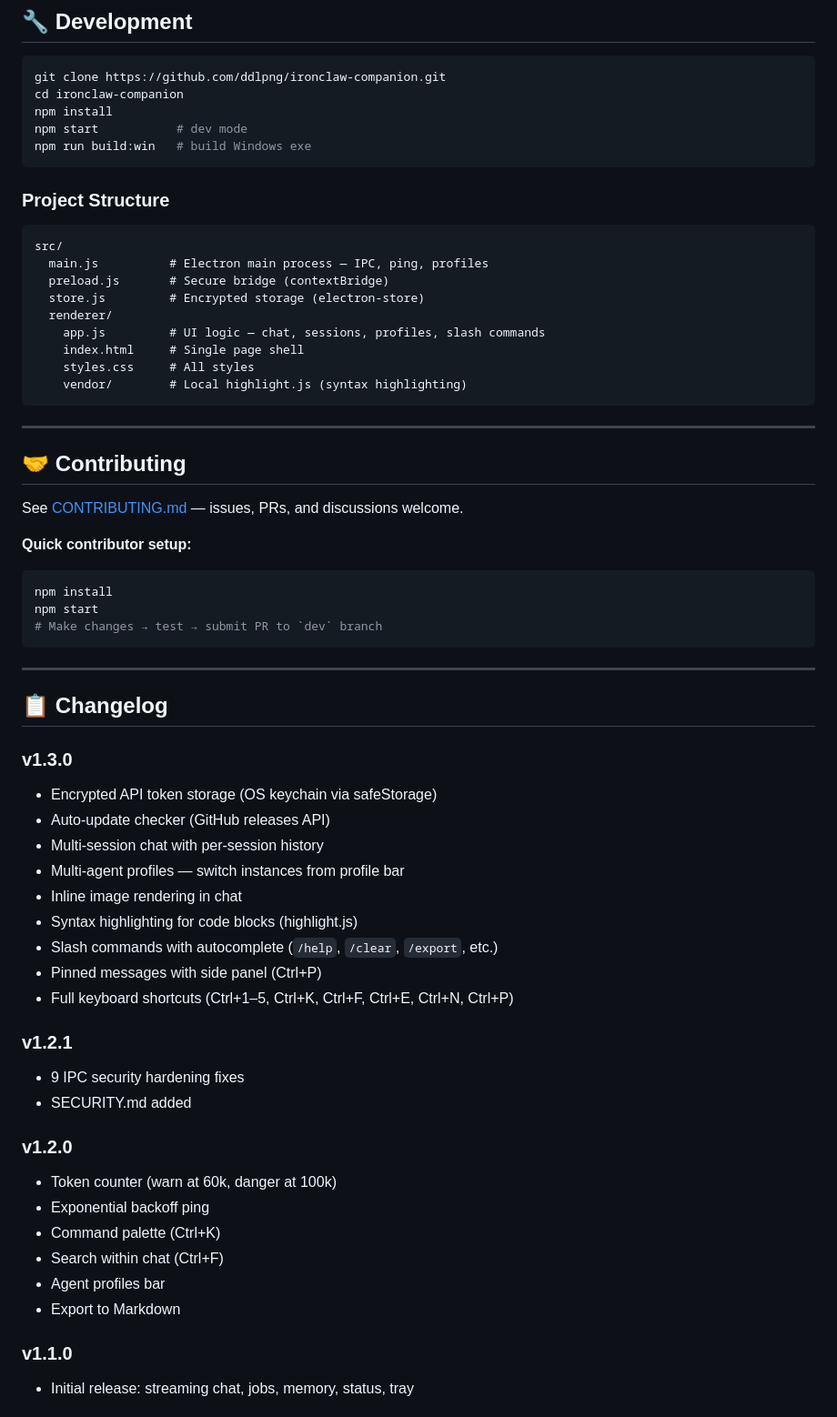
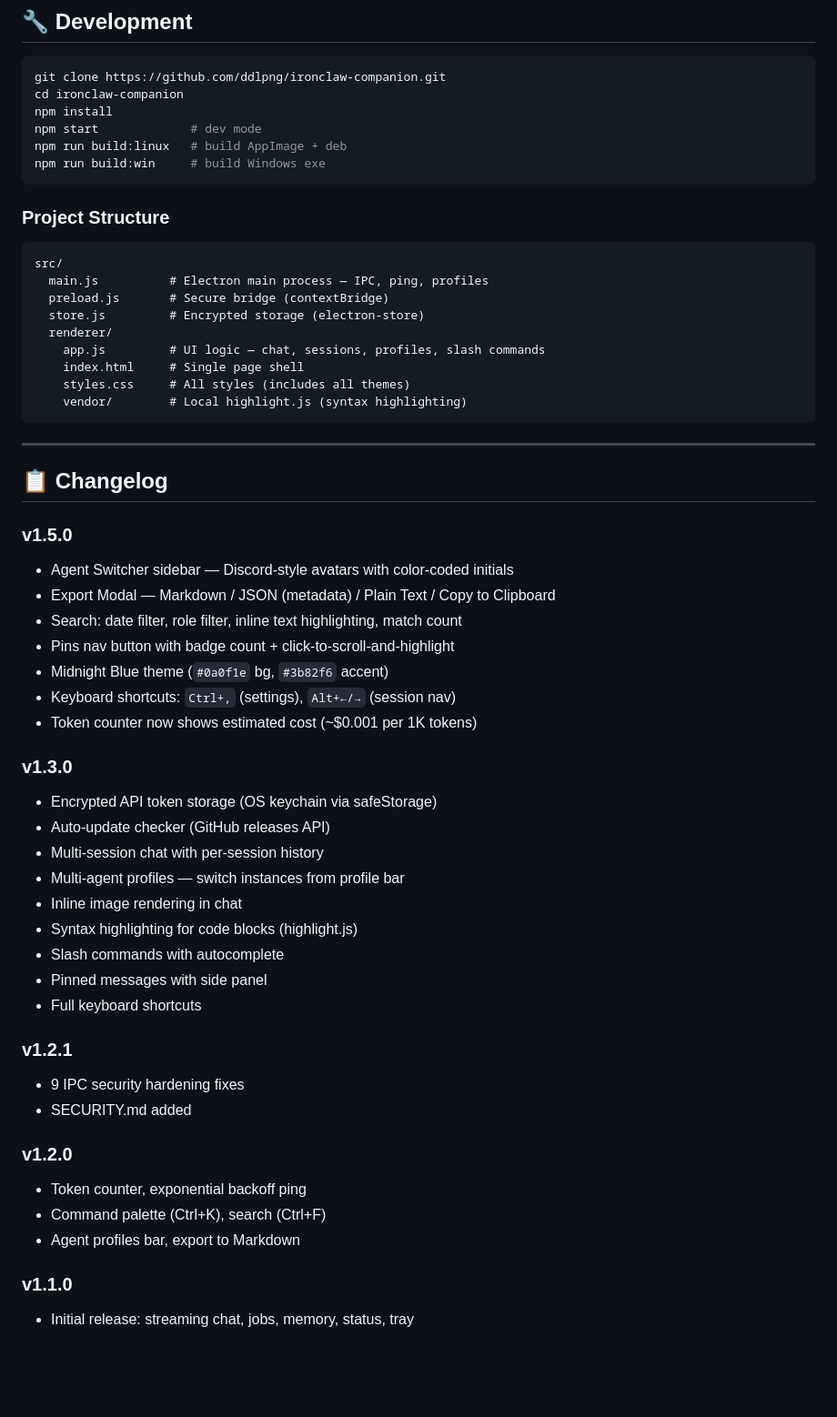
Before and after one commit to ddlpng/ironclaw-companion, a Markdown page: README.md, the part around one of its changes. Shown at 91% size. GitHub-like rendering; blank space fills up the shorter version.

````diff
--- a/README.md
+++ b/README.md
@@ -138,8 +155,9 @@ See [SECURITY.md](SECURITY.md) for the full security model and disclosure policy
 git clone https://github.com/ddlpng/ironclaw-companion.git
 cd ironclaw-companion
 npm install
-npm start           # dev mode
-npm run build:win   # build Windows exe
+npm start             # dev mode
+npm run build:linux   # build AppImage + deb
+npm run build:win     # build Windows exe
 ```
 
 ### Project Structure
@@ -152,26 +170,22 @@ src/
   renderer/
     app.js         # UI logic — chat, sessions, profiles, slash commands
     index.html     # Single page shell
-    styles.css     # All styles
+    styles.css     # All styles (includes all themes)
     vendor/        # Local highlight.js (syntax highlighting)
 ```
 
 ---
 
-## 🤝 Contributing
+## 📋 Changelog
 
-See [CONTRIBUTING.md](CONTRIBUTING.md) — issues, PRs, and discussions welcome.
-
-**Quick contributor setup:**
-```bash
-npm install
-npm start
-# Make changes → test → submit PR to `dev` branch
-```
-
----
-
-## 📋 Changelog
+### v1.5.0
+- Agent Switcher sidebar — Discord-style avatars with color-coded initials
+- Export Modal — Markdown / JSON (metadata) / Plain Text / Copy to Clipboard
+- Search: date filter, role filter, inline text highlighting, match count
+- Pins nav button with badge count + click-to-scroll-and-highlight
+- Midnight Blue theme (`#0a0f1e` bg, `#3b82f6` accent)
+- Keyboard shortcuts: `Ctrl+,` (settings), `Alt+←/→` (session nav)
+- Token counter now shows estimated cost (~$0.001 per 1K tokens)
 
 ### v1.3.0
 - Encrypted API token storage (OS keychain via safeStorage)
@@ -180,21 +194,18 @@ npm start
 - Multi-agent profiles — switch instances from profile bar
 - Inline image rendering in chat
 - Syntax highlighting for code blocks (highlight.js)
-- Slash commands with autocomplete (`/help`, `/clear`, `/export`, etc.)
-- Pinned messages with side panel (Ctrl+P)
-- Full keyboard shortcuts (Ctrl+1–5, Ctrl+K, Ctrl+F, Ctrl+E, Ctrl+N, Ctrl+P)
+- Slash commands with autocomplete
+- Pinned messages with side panel
+- Full keyboard shortcuts
 
 ### v1.2.1
 - 9 IPC security hardening fixes
 - SECURITY.md added
 
 ### v1.2.0
-- Token counter (warn at 60k, danger at 100k)
-- Exponential backoff ping
-- Command palette (Ctrl+K)
-- Search within chat (Ctrl+F)
-- Agent profiles bar
-- Export to Markdown
+- Token counter, exponential backoff ping
+- Command palette (Ctrl+K), search (Ctrl+F)
+- Agent profiles bar, export to Markdown
 
 ### v1.1.0
 - Initial release: streaming chat, jobs, memory, status, tray
````
Also changed, not shown: other parts of README.md (+52 -35 lines).
